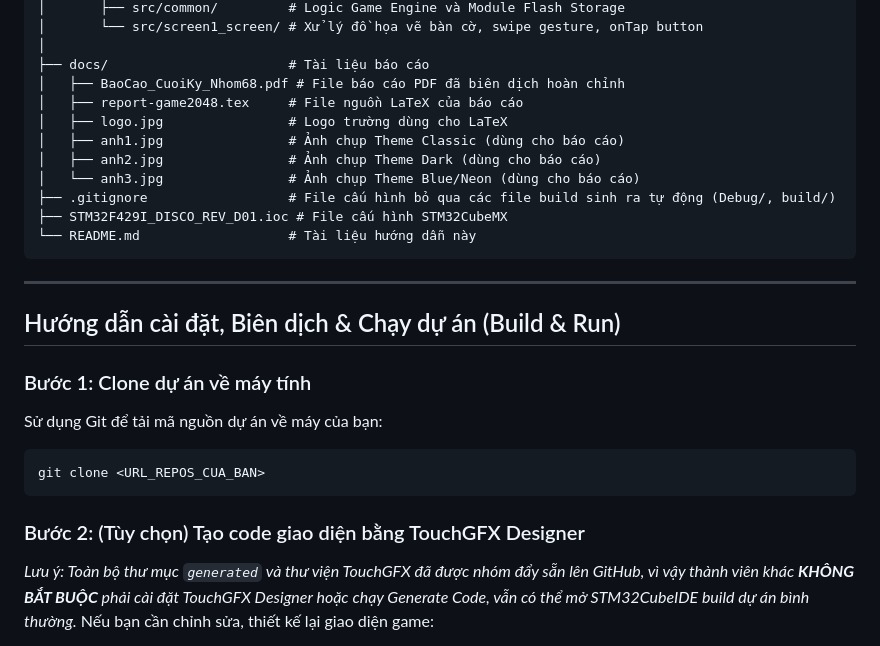
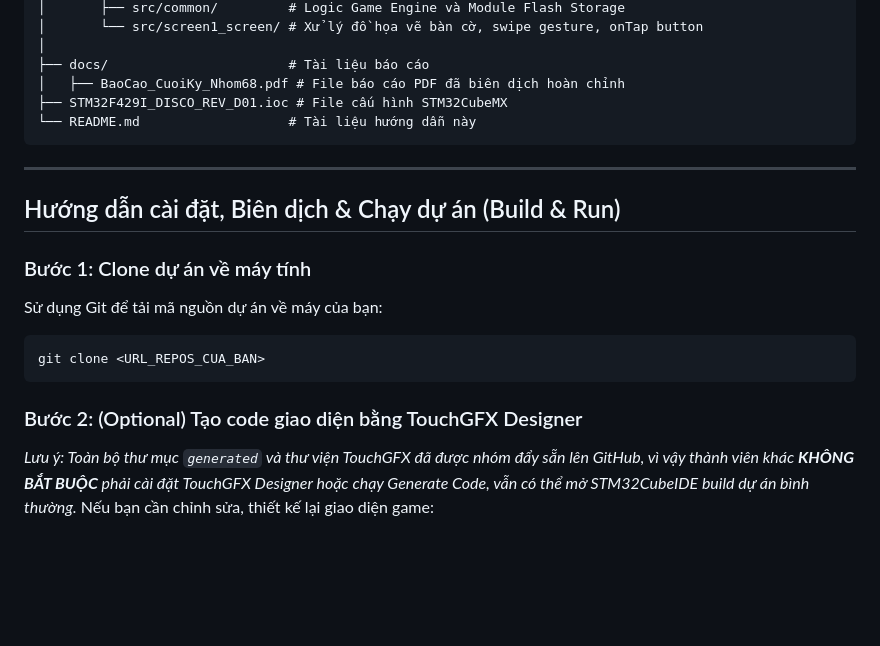
Before and after one commit to tr1tonzzz/game-2048, a Markdown page: README.md, the part around the change. Drawn GitHub-style; blank space fills up the shorter version.

````diff
--- a/README.md
+++ b/README.md
@@ -41,12 +41,6 @@ repository/
 │
 ├── docs/                       # Tài liệu báo cáo
 │   ├── BaoCao_CuoiKy_Nhom68.pdf # File báo cáo PDF đã biên dịch hoàn chỉnh
-│   ├── report-game2048.tex     # File nguồn LaTeX của báo cáo
-│   ├── logo.jpg                # Logo trường dùng cho LaTeX
-│   ├── anh1.jpg                # Ảnh chụp Theme Classic (dùng cho báo cáo)
-│   ├── anh2.jpg                # Ảnh chụp Theme Dark (dùng cho báo cáo)
-│   └── anh3.jpg                # Ảnh chụp Theme Blue/Neon (dùng cho báo cáo)
-├── .gitignore                  # File cấu hình bỏ qua các file build sinh ra tự động (Debug/, build/)
 ├── STM32F429I_DISCO_REV_D01.ioc # File cấu hình STM32CubeMX
 └── README.md                   # Tài liệu hướng dẫn này
 ```
@@ -61,7 +55,7 @@ Sử dụng Git để tải mã nguồn dự án về máy của bạn:
 git clone <URL_REPOS_CUA_BAN>
 ```
 
-### Bước 2: (Tùy chọn) Tạo code giao diện bằng TouchGFX Designer
+### Bước 2: (Optional) Tạo code giao diện bằng TouchGFX Designer
 *Lưu ý: Toàn bộ thư mục `generated` và thư viện TouchGFX đã được nhóm đẩy sẵn lên GitHub, vì vậy thành viên khác **KHÔNG BẮT BUỘC** phải cài đặt TouchGFX Designer hoặc chạy Generate Code, vẫn có thể mở STM32CubeIDE build dự án bình thường.*
 Nếu bạn cần chỉnh sửa, thiết kế lại giao diện game:
 1. Mở file `TouchGFX/MyApplication_2.touchgfx` bằng **TouchGFX Designer v4.26.0 trở lên**.
````
